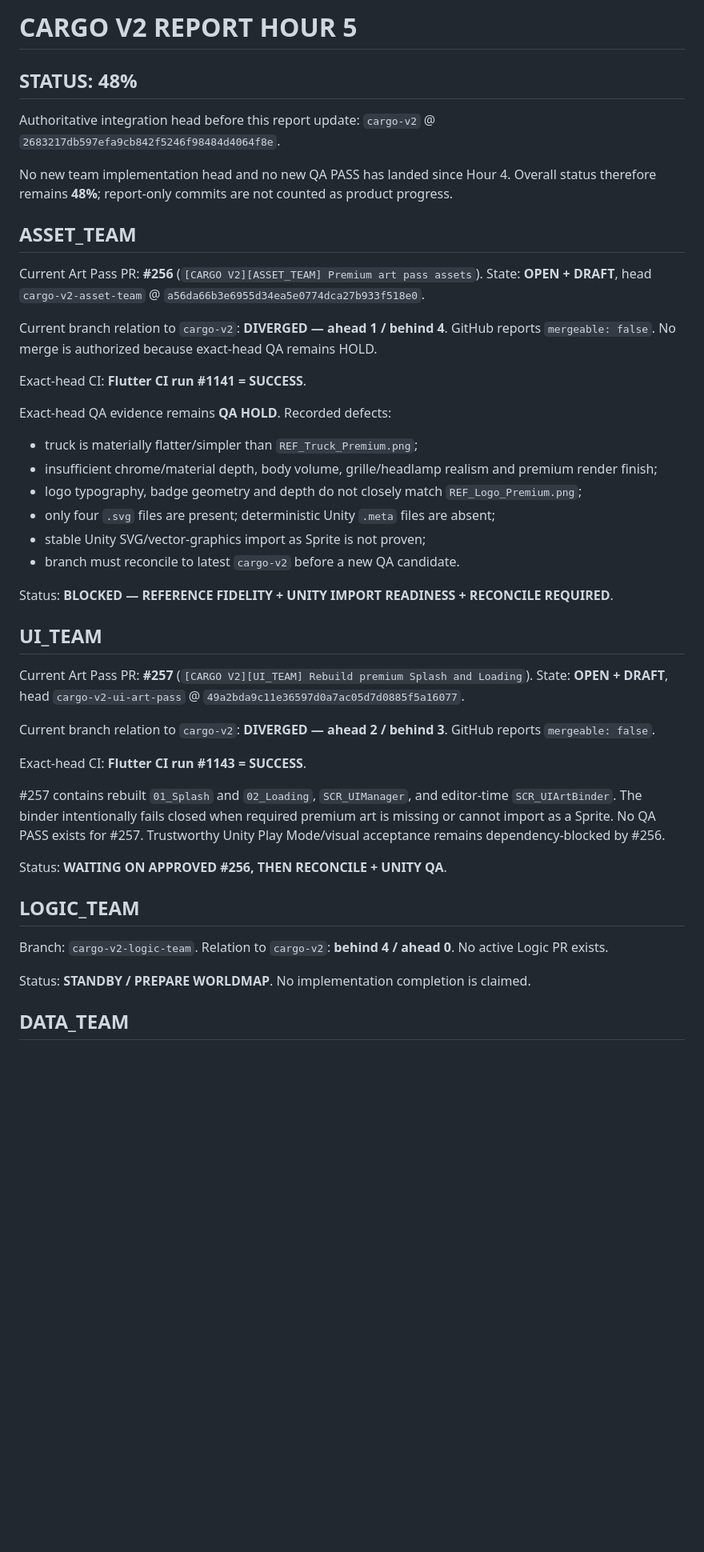
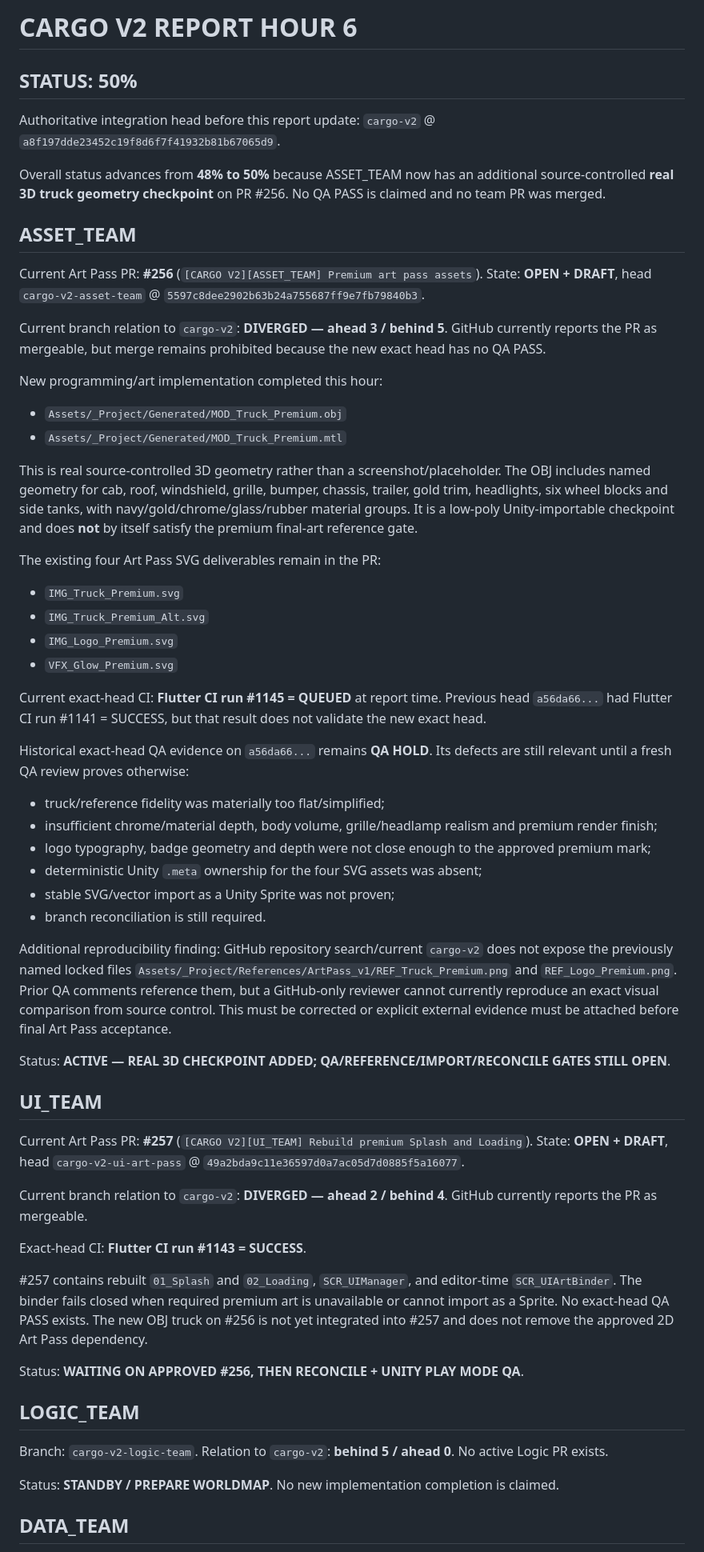
Before and after one commit to walidatiyaai2025-gif/CARGame, a Markdown page: docs/PROGRESS_REPORT.md, the part around one of its changes. Shown at 80% size. Rendered like a GitHub page; blank space fills up the shorter version.

Commit message:
[CARGO V2][COMMAND_CENTER] Update progress report hour 6

```diff
--- a/docs/PROGRESS_REPORT.md
+++ b/docs/PROGRESS_REPORT.md
@@ -1,42 +1,56 @@
-# CARGO V2 REPORT HOUR 5
+# CARGO V2 REPORT HOUR 6
 
-## STATUS: 48%
+## STATUS: 50%
 
-Authoritative integration head before this report update: `cargo-v2` @ `2683217db597efa9cb842f5246f98484d4064f8e`.
+Authoritative integration head before this report update: `cargo-v2` @ `a8f197dde23452c19f8d6f7f41932b81b67065d9`.
 
-No new team implementation head and no new QA PASS has landed since Hour 4. Overall status therefore remains **48%**; report-only commits are not counted as product progress.
+Overall status advances from **48% to 50%** because ASSET_TEAM now has an additional source-controlled **real 3D truck geometry checkpoint** on PR #256. No QA PASS is claimed and no team PR was merged.
 
 ## ASSET_TEAM
-Current Art Pass PR: **#256** (`[CARGO V2][ASSET_TEAM] Premium art pass assets`). State: **OPEN + DRAFT**, head `cargo-v2-asset-team` @ `a56da66b3e6955d34ea5e0774dca27b933f518e0`.
+Current Art Pass PR: **#256** (`[CARGO V2][ASSET_TEAM] Premium art pass assets`). State: **OPEN + DRAFT**, head `cargo-v2-asset-team` @ `5597c8dee2902b63b24a755687ff9e7fb79840b3`.
 
-Current branch relation to `cargo-v2`: **DIVERGED — ahead 1 / behind 4**. GitHub reports `mergeable: false`. No merge is authorized because exact-head QA remains HOLD.
+Current branch relation to `cargo-v2`: **DIVERGED — ahead 3 / behind 5**. GitHub currently reports the PR as mergeable, but merge remains prohibited because the new exact head has no QA PASS.
 
-Exact-head CI: **Flutter CI run #1141 = SUCCESS**.
+New programming/art implementation completed this hour:
+- `Assets/_Project/Generated/MOD_Truck_Premium.obj`
+- `Assets/_Project/Generated/MOD_Truck_Premium.mtl`
 
-Exact-head QA evidence remains **QA HOLD**. Recorded defects:
-- truck is materially flatter/simpler than `REF_Truck_Premium.png`;
+This is real source-controlled 3D geometry rather than a screenshot/placeholder. The OBJ includes named geometry for cab, roof, windshield, grille, bumper, chassis, trailer, gold trim, headlights, six wheel blocks and side tanks, with navy/gold/chrome/glass/rubber material groups. It is a low-poly Unity-importable checkpoint and does **not** by itself satisfy the premium final-art reference gate.
+
+The existing four Art Pass SVG deliverables remain in the PR:
+- `IMG_Truck_Premium.svg`
+- `IMG_Truck_Premium_Alt.svg`
+- `IMG_Logo_Premium.svg`
+- `VFX_Glow_Premium.svg`
+
+Current exact-head CI: **Flutter CI run #1145 = QUEUED** at report time. Previous head `a56da66...` had Flutter CI run #1141 = SUCCESS, but that result does not validate the new exact head.
+
+Historical exact-head QA evidence on `a56da66...` remains **QA HOLD**. Its defects are still relevant until a fresh QA review proves otherwise:
+- truck/reference fidelity was materially too flat/simplified;
 - insufficient chrome/material depth, body volume, grille/headlamp realism and premium render finish;
-- logo typography, badge geometry and depth do not closely match `REF_Logo_Premium.png`;
-- only four `.svg` files are present; deterministic Unity `.meta` files are absent;
-- stable Unity SVG/vector-graphics import as Sprite is not proven;
-- branch must reconcile to latest `cargo-v2` before a new QA candidate.
+- logo typography, badge geometry and depth were not close enough to the approved premium mark;
+- deterministic Unity `.meta` ownership for the four SVG assets was absent;
+- stable SVG/vector import as a Unity Sprite was not proven;
+- branch reconciliation is still required.
 
-Status: **BLOCKED — REFERENCE FIDELITY + UNITY IMPORT READINESS + RECONCILE REQUIRED**.
+Additional reproducibility finding: GitHub repository search/current `cargo-v2` does not expose the previously named locked files `Assets/_Project/References/ArtPass_v1/REF_Truck_Premium.png` and `REF_Logo_Premium.png`. Prior QA comments reference them, but a GitHub-only reviewer cannot currently reproduce an exact visual comparison from source control. This must be corrected or explicit external evidence must be attached before final Art Pass acceptance.
+
+Status: **ACTIVE — REAL 3D CHECKPOINT ADDED; QA/REFERENCE/IMPORT/RECONCILE GATES STILL OPEN**.
 
 ## UI_TEAM
 Current Art Pass PR: **#257** (`[CARGO V2][UI_TEAM] Rebuild premium Splash and Loading`). State: **OPEN + DRAFT**, head `cargo-v2-ui-art-pass` @ `49a2bda9c11e36597d0a7ac05d7d0885f5a16077`.
 
-Current branch relation to `cargo-v2`: **DIVERGED — ahead 2 / behind 3**. GitHub reports `mergeable: false`.
+Current branch relation to `cargo-v2`: **DIVERGED — ahead 2 / behind 4**. GitHub currently reports the PR as mergeable.
 
 Exact-head CI: **Flutter CI run #1143 = SUCCESS**.
 
-#257 contains rebuilt `01_Splash` and `02_Loading`, `SCR_UIManager`, and editor-time `SCR_UIArtBinder`. The binder intentionally fails closed when required premium art is missing or cannot import as a Sprite. No QA PASS exists for #257. Trustworthy Unity Play Mode/visual acceptance remains dependency-blocked by #256.
+#257 contains rebuilt `01_Splash` and `02_Loading`, `SCR_UIManager`, and editor-time `SCR_UIArtBinder`. The binder fails closed when required premium art is unavailable or cannot import as a Sprite. No exact-head QA PASS exists. The new OBJ truck on #256 is not yet integrated into #257 and does not remove the approved 2D Art Pass dependency.
 
-Status: **WAITING ON APPROVED #256, THEN RECONCILE + UNITY QA**.
+Status: **WAITING ON APPROVED #256, THEN RECONCILE + UNITY PLAY MODE QA**.
 
 ## LOGIC_TEAM
-Branch: `cargo-v2-logic-team`. Relation to `cargo-v2`: **behind 4 / ahead 0**. No active Logic PR exists.
+Branch: `cargo-v2-logic-team`. Relation to `cargo-v2`: **behind 5 / ahead 0**. No active Logic PR exists.
 
-Status: **STANDBY / PREPARE WORLDMAP**. No implementation completion is claimed.
+Status: **STANDBY / PREPARE WORLDMAP**. No new implementation completion is claimed.
 
 ## DATA_TEAM
```
Also changed, not shown: other parts of docs/PROGRESS_REPORT.md (+28 -24 lines).
